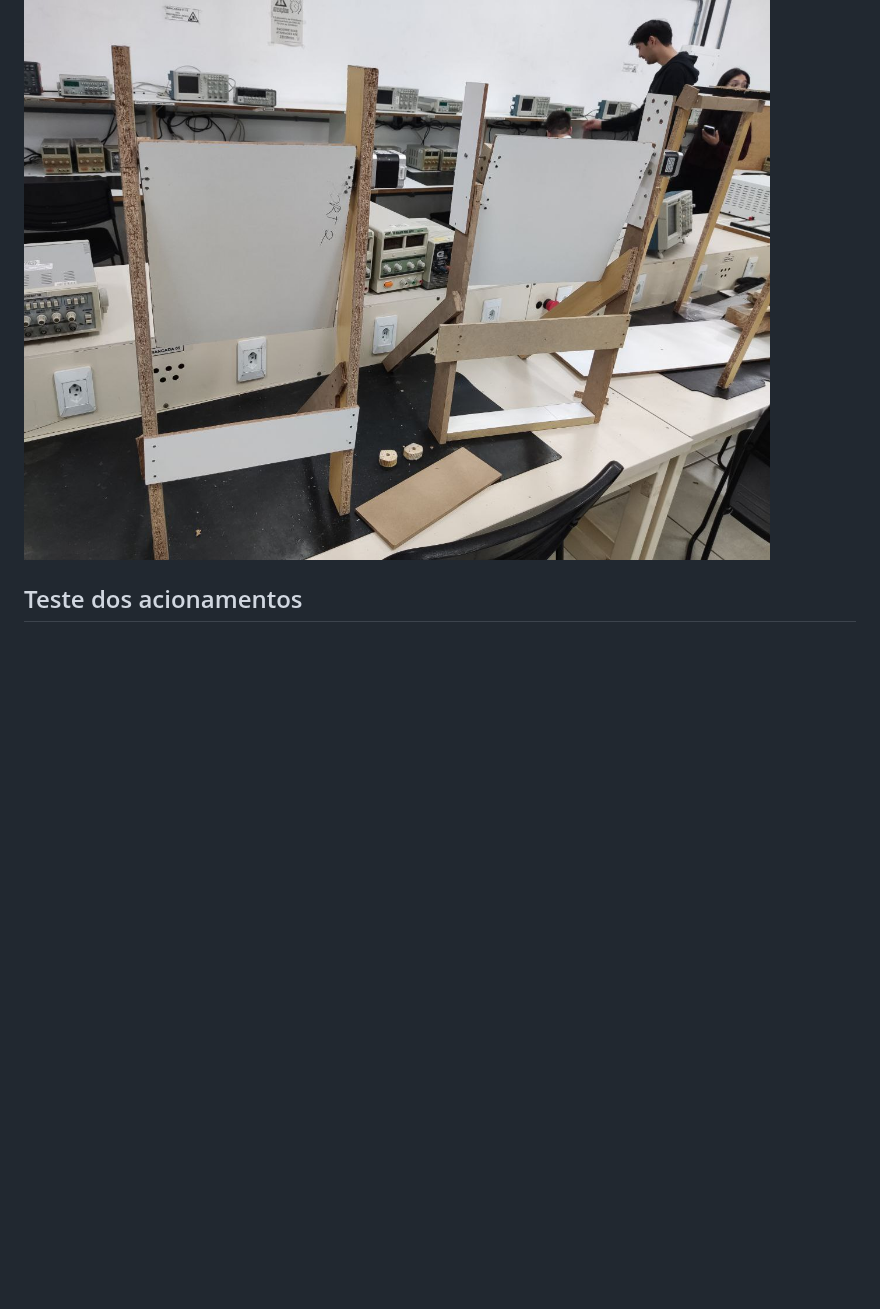
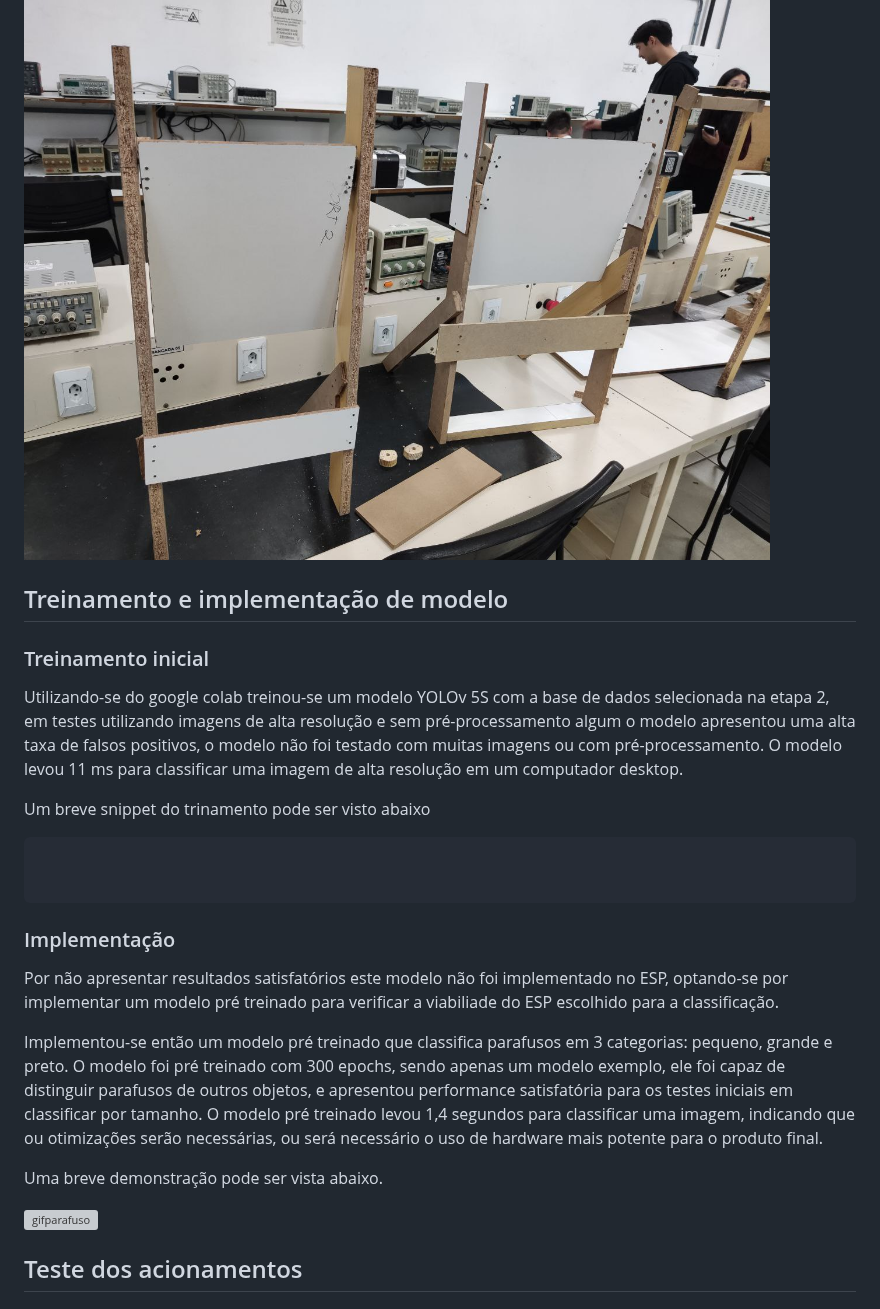
Before and after one commit to Jaumm111/PI3-2025-1, a Markdown page: README.md, the part around the change. Rendered like a GitHub page; blank space fills up the shorter version; grey boxes are pictures that could not be loaded.

````diff
--- a/README.md
+++ b/README.md
@@ -308,6 +308,30 @@ Foram também feitas as portas que serão responsáveis por impedir que as maç
 
 ![portas](./images/entrega3/2portas.jpg)
 
+## Treinamento e implementação de modelo
+
+### Treinamento inicial
+
+Utilizando-se do google colab treinou-se um modelo YOLOv 5S com a base de dados selecionada na etapa 2, em testes utilizando imagens de alta resolução e sem pré-processamento algum o modelo apresentou uma alta taxa de falsos positivos, o modelo não foi testado com muitas imagens ou com pré-processamento. O modelo levou 11 ms para classificar uma imagem de alta resolução em um computador desktop.
+
+Um breve snippet do trinamento pode ser visto abaixo
+
+```
+
+
+```
+
+### Implementação
+
+Por não apresentar resultados satisfatórios este modelo não foi implementado no ESP, optando-se por implementar um modelo pré treinado para verificar a viabiliade do ESP escolhido para a classificação.
+
+Implementou-se então um modelo pré treinado que classifica parafusos em 3 categorias: pequeno, grande e preto. O modelo foi pré treinado com 300 epochs, sendo apenas um modelo exemplo, ele foi capaz de distinguir parafusos de outros objetos, e apresentou performance satisfatória para os testes iniciais em classificar por tamanho. O modelo pré treinado levou 1,4 segundos para classificar uma imagem, indicando que ou otimizações serão necessárias, ou será necessário o uso de hardware mais potente para o produto final.
+
+Uma breve demonstração pode ser vista abaixo.
+
+![gifparafuso](./images/entrega3/briangif.gif)
+
+
 ## Teste dos acionamentos
 
 
````
